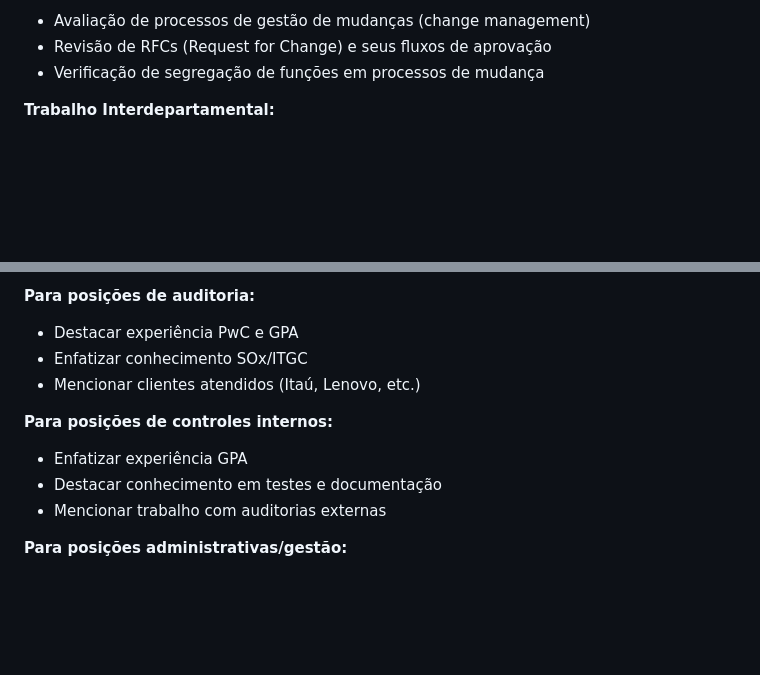
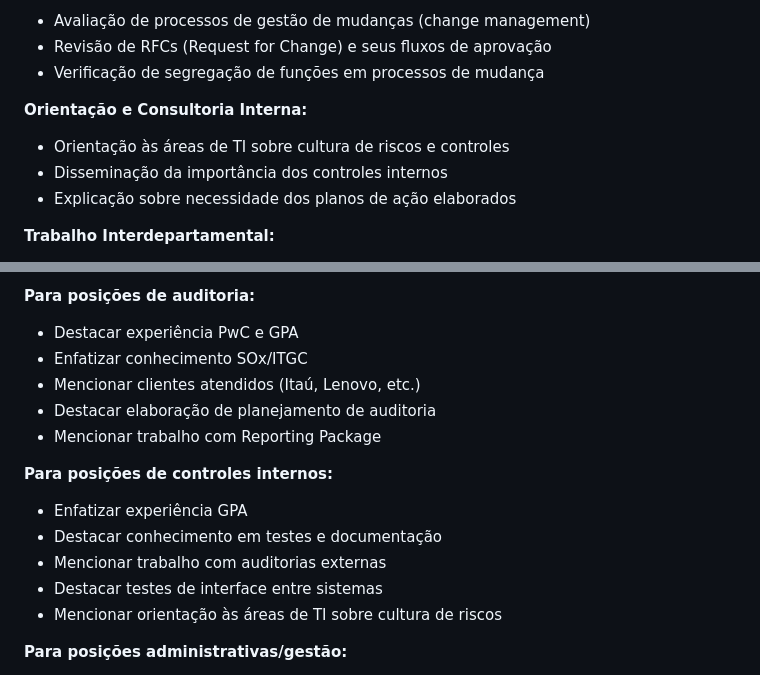
Before and after one commit to lucasmces/cv, a Markdown page: base_conhecimento_cv.md, 2 parts joined by grey strips. GitHub-like rendering; blank space fills up the shorter version.

```diff
--- a/base_conhecimento_cv.md
+++ b/base_conhecimento_cv.md
@@ -108,6 +119,11 @@ O GPA é um dos maiores grupos varejistas do Brasil, controlado pelo Grupo Casin
 - Avaliação de processos de gestão de mudanças (change management)
 - Revisão de RFCs (Request for Change) e seus fluxos de aprovação
 - Verificação de segregação de funções em processos de mudança
+
+**Orientação e Consultoria Interna:**
+- Orientação às áreas de TI sobre cultura de riscos e controles
+- Disseminação da importância dos controles internos
+- Explicação sobre necessidade dos planos de ação elaborados
 
 **Trabalho Interdepartamental:**
 - Trabalho conjunto com áreas de controladoria e contabilidade
@@ -440,11 +472,15 @@ O registro no CRC é obrigatório para exercício da profissão de contador no B
 - Destacar experiência PwC e GPA
 - Enfatizar conhecimento SOx/ITGC
 - Mencionar clientes atendidos (Itaú, Lenovo, etc.)
+- Destacar elaboração de planejamento de auditoria
+- Mencionar trabalho com Reporting Package
 
 **Para posições de controles internos:**
 - Enfatizar experiência GPA
 - Destacar conhecimento em testes e documentação
 - Mencionar trabalho com auditorias externas
+- Destacar testes de interface entre sistemas
+- Mencionar orientação às áreas de TI sobre cultura de riscos
 
 **Para posições administrativas/gestão:**
 - Destacar experiência AO4
```
Also changed, not shown: other parts of base_conhecimento_cv.md (+71 -7 lines).
